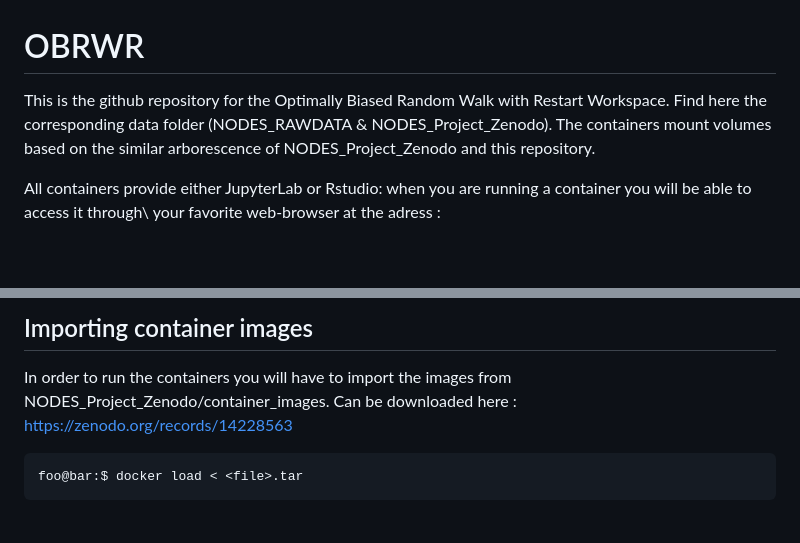
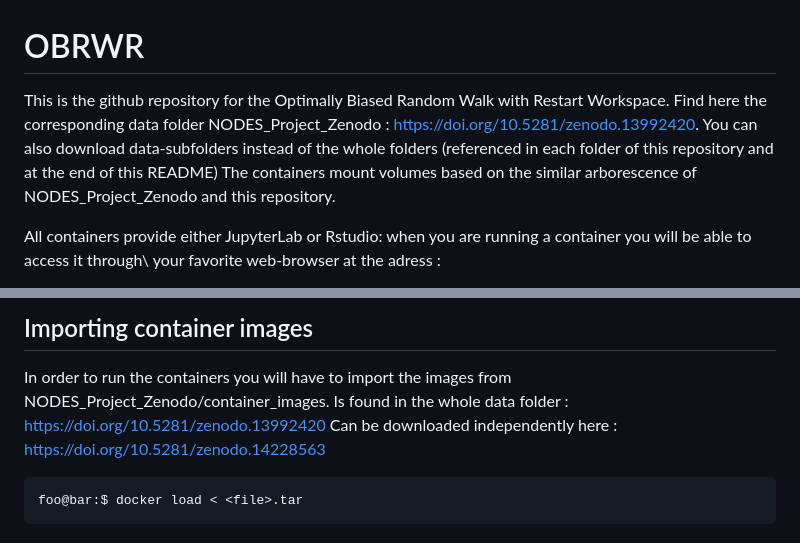
Before and after one commit to TAGC-NetworkBiology/OBRWR, a Markdown page: README.md, 2 parts joined by grey strips. Rendered like a GitHub page; blank space fills up the shorter version.

````diff
--- a/README.md
+++ b/README.md
@@ -1,7 +1,8 @@
 # OBRWR
 
 This is the github repository for the Optimally Biased Random Walk with Restart Workspace.
-Find here the corresponding data folder (NODES_RAWDATA & NODES_Project_Zenodo).
+Find here the corresponding data folder NODES_Project_Zenodo : https://doi.org/10.5281/zenodo.13992420.
+You can also download data-subfolders instead of the whole folders (referenced in each folder of this repository and at the end of this README)
 The containers mount volumes based on the similar arborescence of NODES_Project_Zenodo and this repository.
 
 All containers provide either JupyterLab or Rstudio: when you are running a container you will be able to access it through\\
@@ -17,7 +18,8 @@ See https://docs.docker.com/engine/install/
 
 ## Importing container images
 In order to run the containers you will have to import the images from NODES_Project_Zenodo/container_images.
-Can be downloaded here : https://zenodo.org/records/14228563
+Is found in the whole data folder : https://doi.org/10.5281/zenodo.13992420
+Can be downloaded independently here : https://doi.org/10.5281/zenodo.14228563
 
 ```console
 foo@bar:$ docker load < <file>.tar
````
